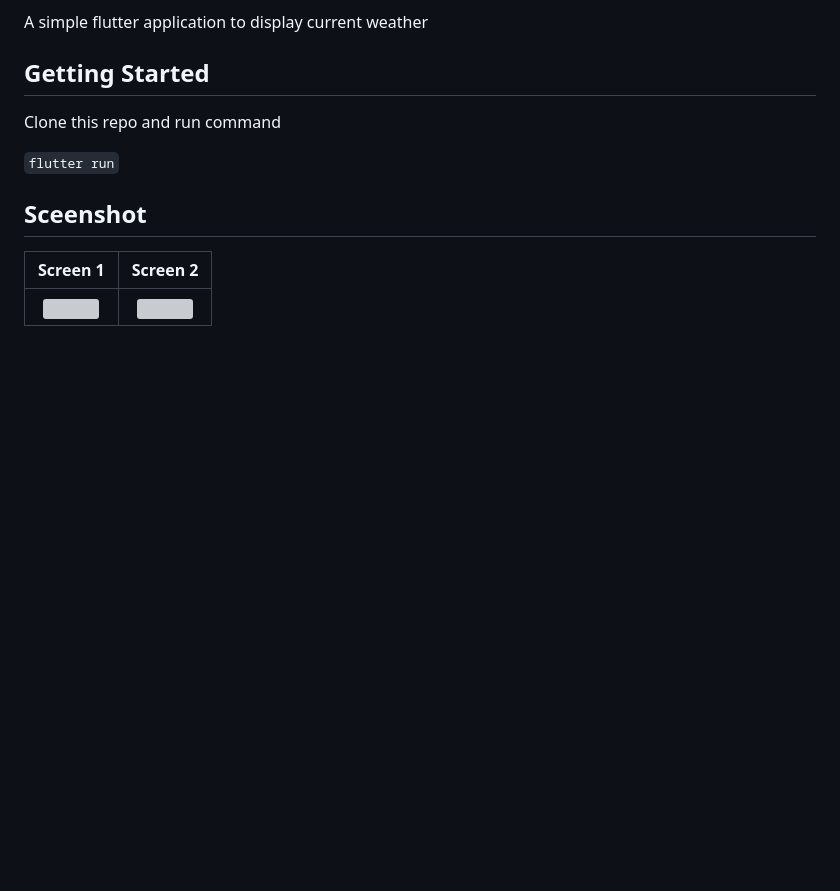
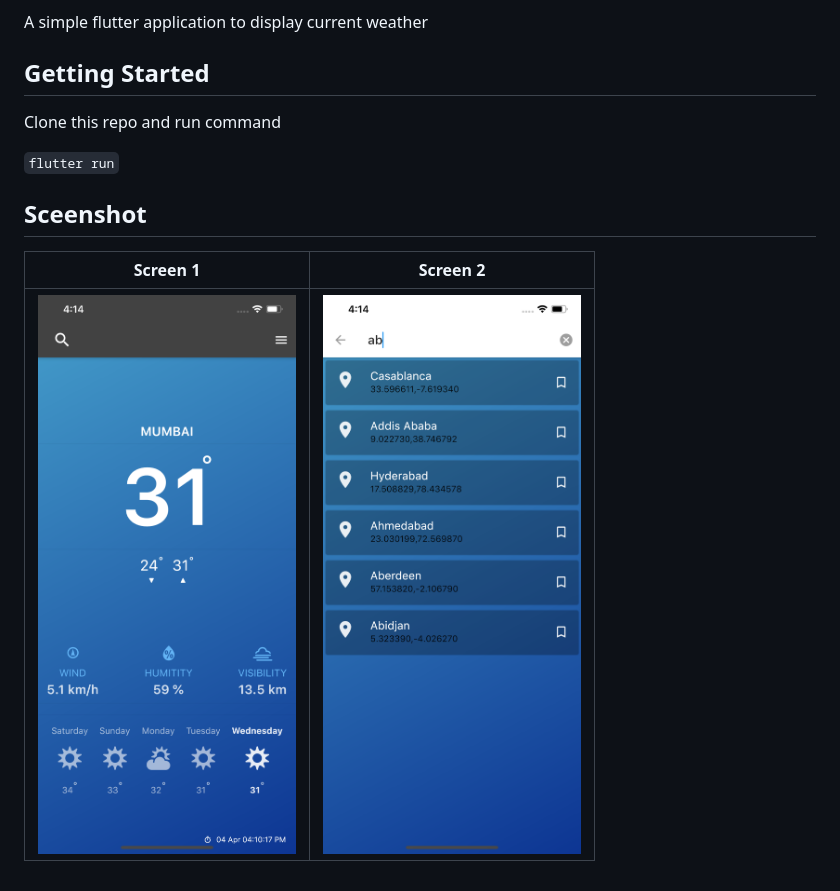
Before and after one commit to mahiznan/weather, a Markdown page: README.md, the part around the change. GitHub-like rendering; pictures changed too: screens/screen2.png; blank space fills up the shorter version; grey boxes are pictures that could not be loaded.

Commit message:
implementing forecast for five days

```diff
--- a/README.md
+++ b/README.md
@@ -11,4 +11,4 @@ Clone this repo and run command
 ## Sceenshot
 Screen 1             |  Screen 2
 :-------------------------:|:-------------------------:
-![](https://raw.githubusercontent.com/mahiznan/weather/master/screens/screen1.jpeg)  |  ![](https://github.com/mahiznan/weather/blob/master/screens/screen2.jpg)
+![](https://raw.githubusercontent.com/mahiznan/weather/master/screens/screen1.png)  |  ![](https://github.com/mahiznan/weather/blob/master/screens/screen2.png)
```
Also changed, not shown: screens/screen3.png (deleted).
